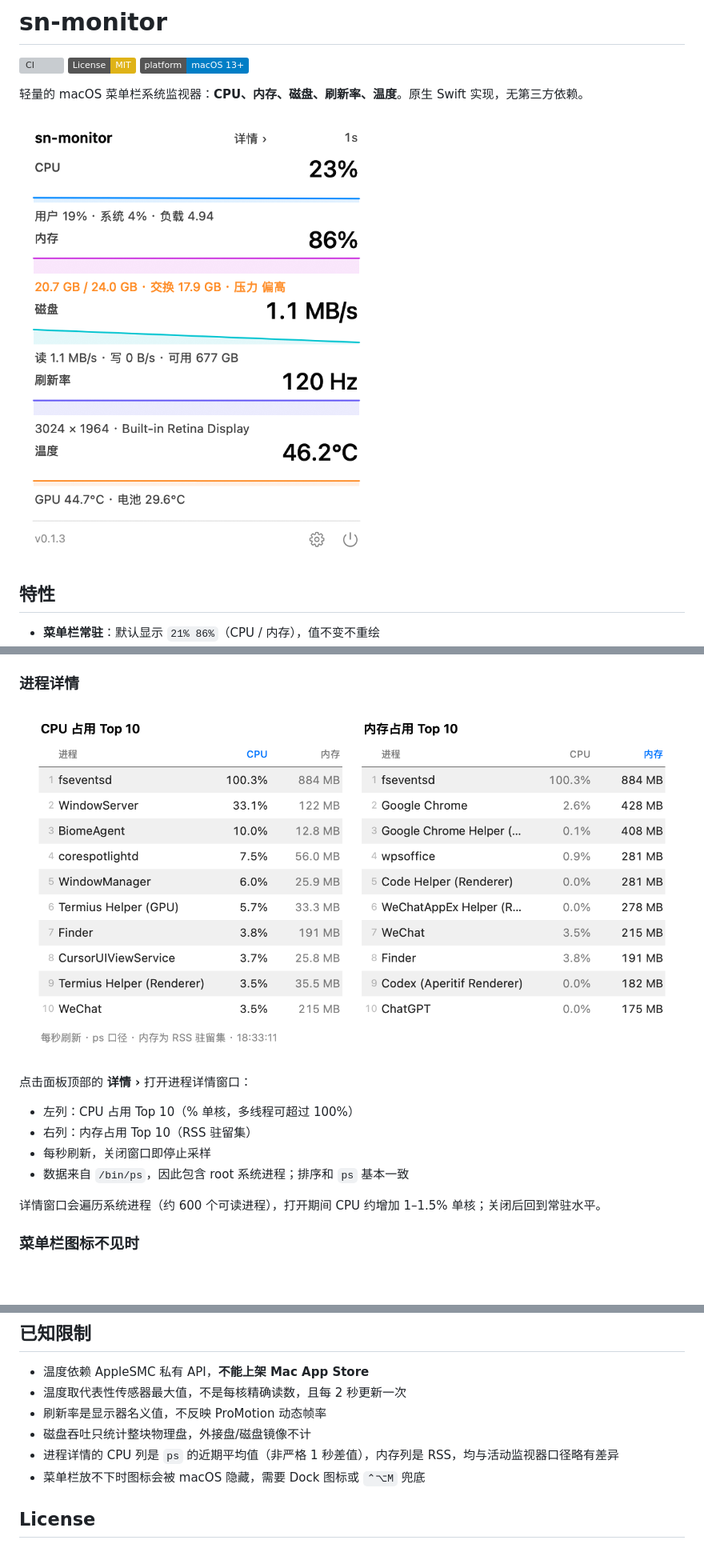
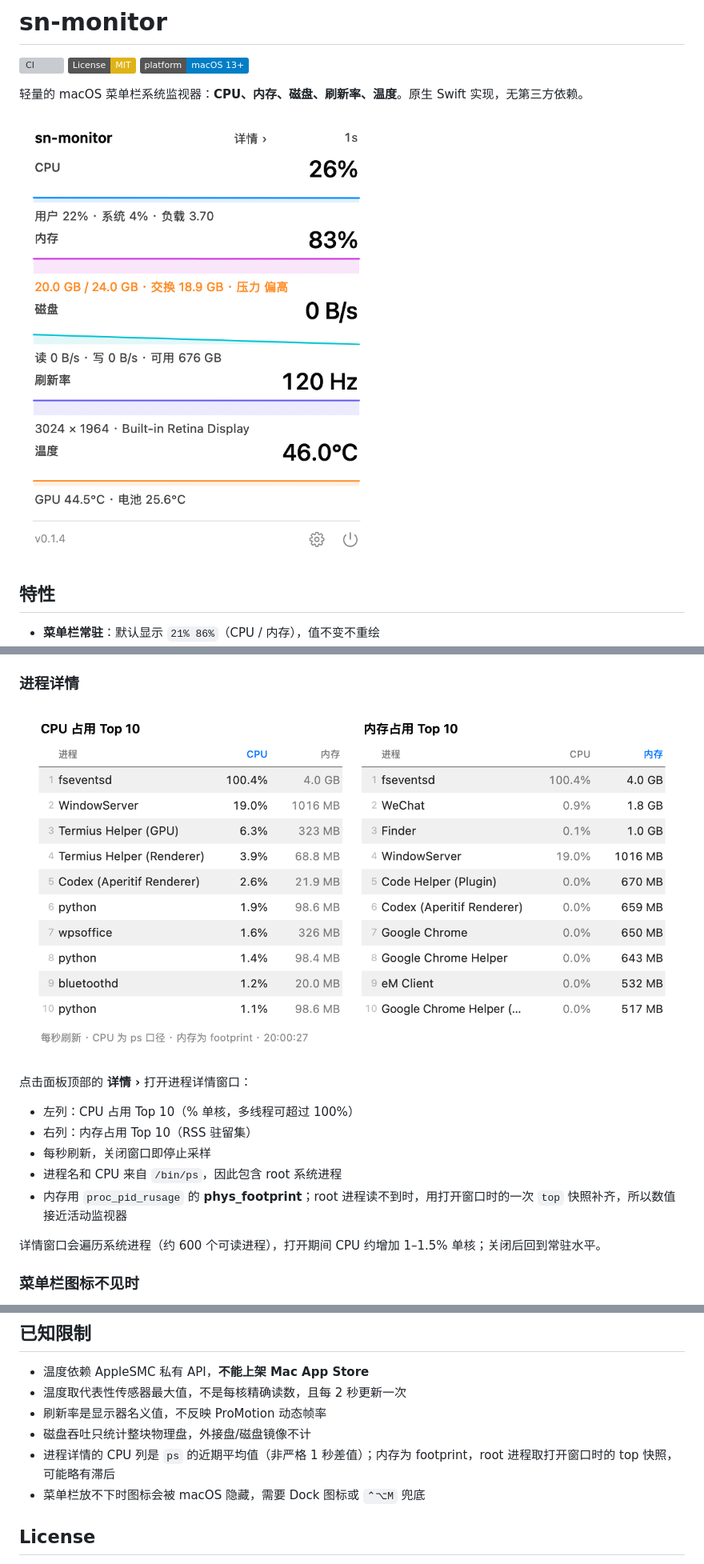
Before and after one commit to XinCm/sn-monitor, a Markdown page: README.md, 3 parts joined by grey strips. Shown at 80% size. Rendered like a GitHub page; pictures changed too: docs/panel.png, docs/processes.png; badges without logos; blank space fills up the shorter version; grey boxes are pictures that could not be loaded.

Commit message:
fix: show footprint memory in process details

```diff
--- a/README.md
+++ b/README.md
@@ -70,7 +70,8 @@ open /Applications/sn-monitor.app
 - 左列：CPU 占用 Top 10（% 单核，多线程可超过 100%）
 - 右列：内存占用 Top 10（RSS 驻留集）
 - 每秒刷新，关闭窗口即停止采样
-- 数据来自 `/bin/ps`，因此包含 root 系统进程；排序和 `ps` 基本一致
+- 进程名和 CPU 来自 `/bin/ps`，因此包含 root 系统进程
+- 内存用 `proc_pid_rusage` 的 **phys_footprint**；root 进程读不到时，用打开窗口时的一次 `top` 快照补齐，所以数值接近活动监视器
 
 详情窗口会遍历系统进程（约 600 个可读进程），打开期间 CPU 约增加 1–1.5% 单核；关闭后回到常驻水平。
 
@@ -172,7 +173,7 @@ SNM_SNAPSHOT=/tmp/panel.png .build/release/sn-monitor   # 把面板渲染成 PNG
 - 温度取代表性传感器最大值，不是每核精确读数，且每 2 秒更新一次
 - 刷新率是显示器名义值，不反映 ProMotion 动态帧率
 - 磁盘吞吐只统计整块物理盘，外接盘/磁盘镜像不计
-- 进程详情的 CPU 列是 `ps` 的近期平均值（非严格 1 秒差值），内存列是 RSS，均与活动监视器口径略有差异
+- 进程详情的 CPU 列是 `ps` 的近期平均值（非严格 1 秒差值）；内存为 footprint，root 进程取打开窗口时的 top 快照，可能略有滞后
 - 菜单栏放不下时图标会被 macOS 隐藏，需要 Dock 图标或 `⌃⌥M` 兜底
 
 ## License
```
Also changed, not shown: other parts of README.md (+2 -2 lines), CHANGELOG.md (+9 -0 lines), docs/DESIGN.md (+5 -5 lines), 6 other files.
